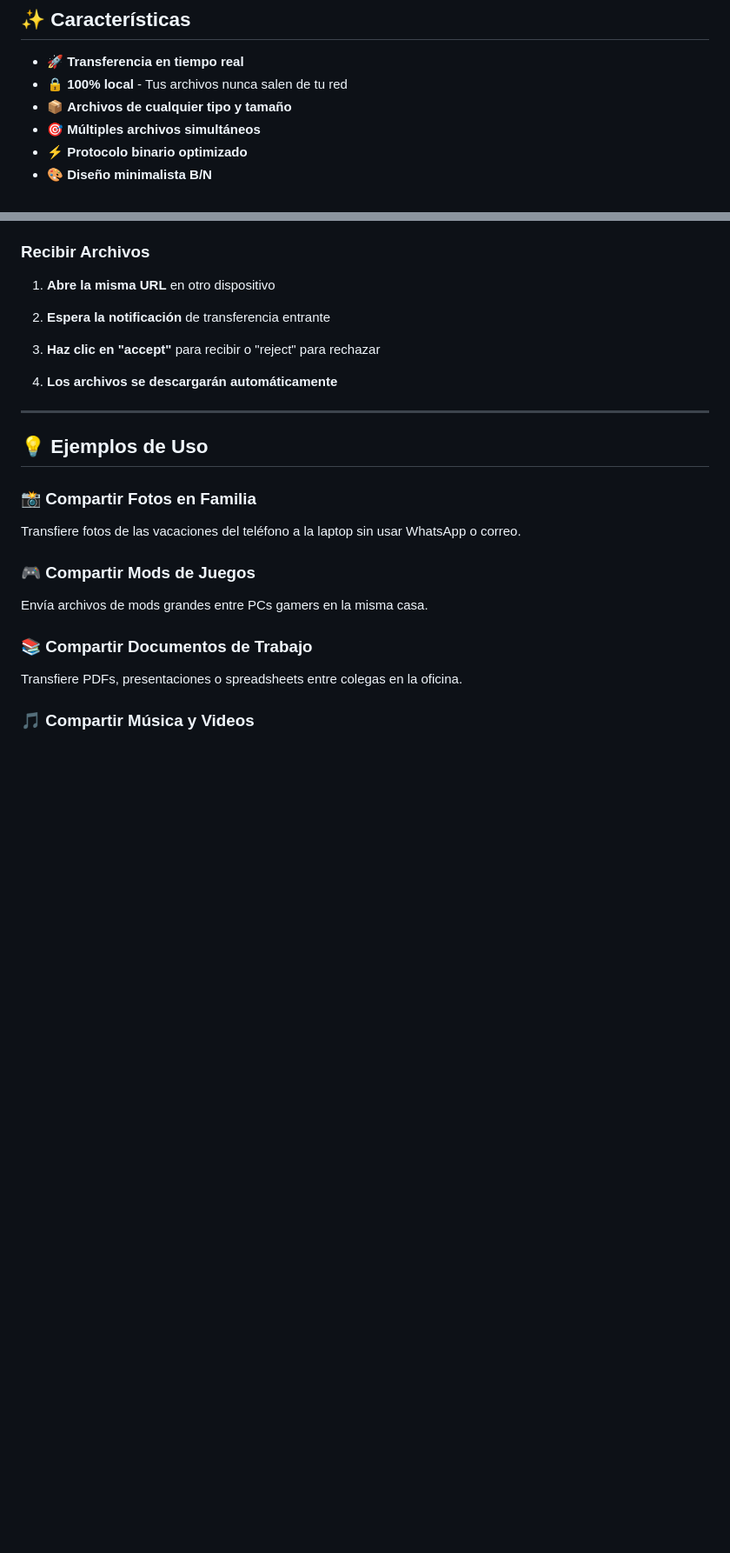
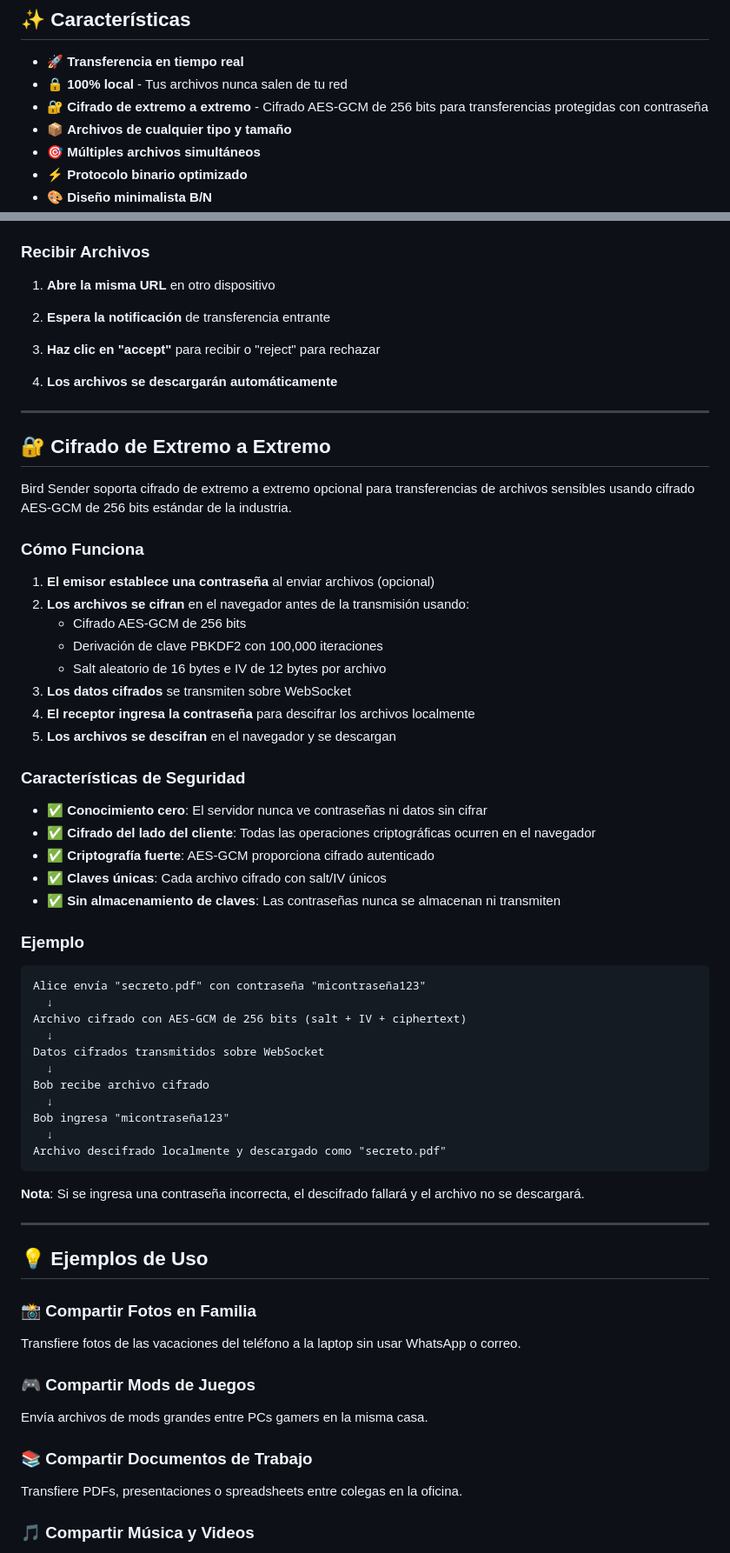
Before and after one commit to maldos23/bird-sender, a Markdown page: README.es.md, 2 parts joined by grey strips. Shown at 87% size. Drawn GitHub-style; blank space fills up the shorter version.

````diff
--- a/README.es.md
+++ b/README.es.md
@@ -25,6 +25,7 @@ Bird Sender es una aplicación web minimalista que te permite transferir archivo
 
 - 🚀 **Transferencia en tiempo real**
 - 🔒 **100% local** - Tus archivos nunca salen de tu red
+- 🔐 **Cifrado de extremo a extremo** - Cifrado AES-GCM de 256 bits para transferencias protegidas con contraseña
 - 📦 **Archivos de cualquier tipo y tamaño**
 - 🎯 **Múltiples archivos simultáneos**
 - ⚡ **Protocolo binario optimizado**
@@ -101,6 +102,49 @@ El servidor mostrará dos URLs:
 3. **Haz clic en "accept"** para recibir o "reject" para rechazar
 
 4. **Los archivos se descargarán automáticamente**
+
+---
+
+## 🔐 Cifrado de Extremo a Extremo
+
+Bird Sender soporta cifrado de extremo a extremo opcional para transferencias de archivos sensibles usando cifrado AES-GCM de 256 bits estándar de la industria.
+
+### Cómo Funciona
+
+1. **El emisor establece una contraseña** al enviar archivos (opcional)
+2. **Los archivos se cifran** en el navegador antes de la transmisión usando:
+   - Cifrado AES-GCM de 256 bits
+   - Derivación de clave PBKDF2 con 100,000 iteraciones
+   - Salt aleatorio de 16 bytes e IV de 12 bytes por archivo
+3. **Los datos cifrados** se transmiten sobre WebSocket
+4. **El receptor ingresa la contraseña** para descifrar los archivos localmente
+5. **Los archivos se descifran** en el navegador y se descargan
+
+### Características de Seguridad
+
+- ✅ **Conocimiento cero**: El servidor nunca ve contraseñas ni datos sin cifrar
+- ✅ **Cifrado del lado del cliente**: Todas las operaciones criptográficas ocurren en el navegador
+- ✅ **Criptografía fuerte**: AES-GCM proporciona cifrado autenticado
+- ✅ **Claves únicas**: Cada archivo cifrado con salt/IV únicos
+- ✅ **Sin almacenamiento de claves**: Las contraseñas nunca se almacenan ni transmiten
+
+### Ejemplo
+
+```
+Alice envía "secreto.pdf" con contraseña "micontraseña123"
+  ↓
+Archivo cifrado con AES-GCM de 256 bits (salt + IV + ciphertext)
+  ↓
+Datos cifrados transmitidos sobre WebSocket
+  ↓
+Bob recibe archivo cifrado
+  ↓
+Bob ingresa "micontraseña123"
+  ↓
+Archivo descifrado localmente y descargado como "secreto.pdf"
+```
+
+**Nota**: Si se ingresa una contraseña incorrecta, el descifrado fallará y el archivo no se descargará.
 
 ---
 
````
Also changed, not shown: README.md (+44 -0 lines), README.zh.md (+44 -0 lines).
